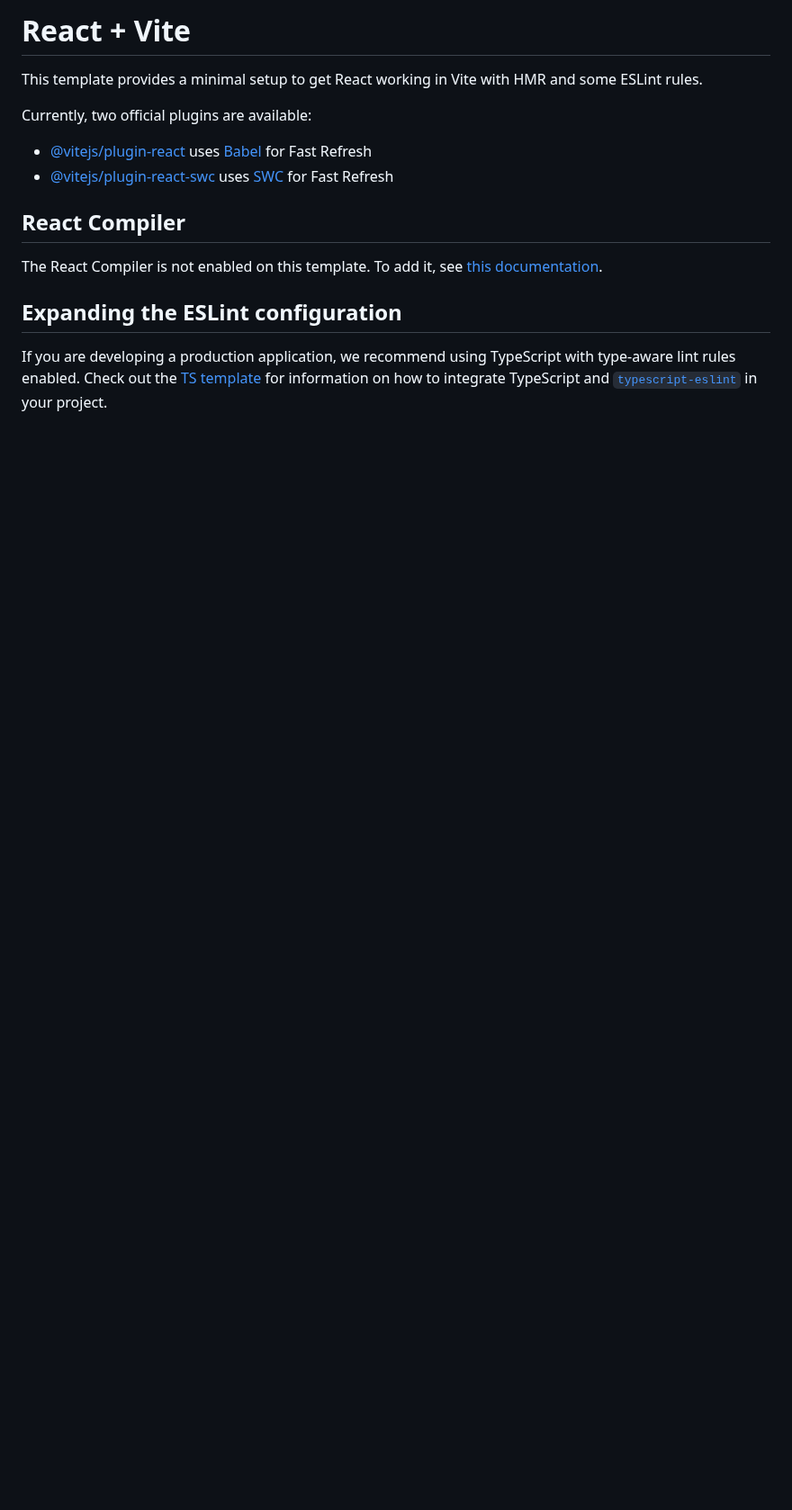
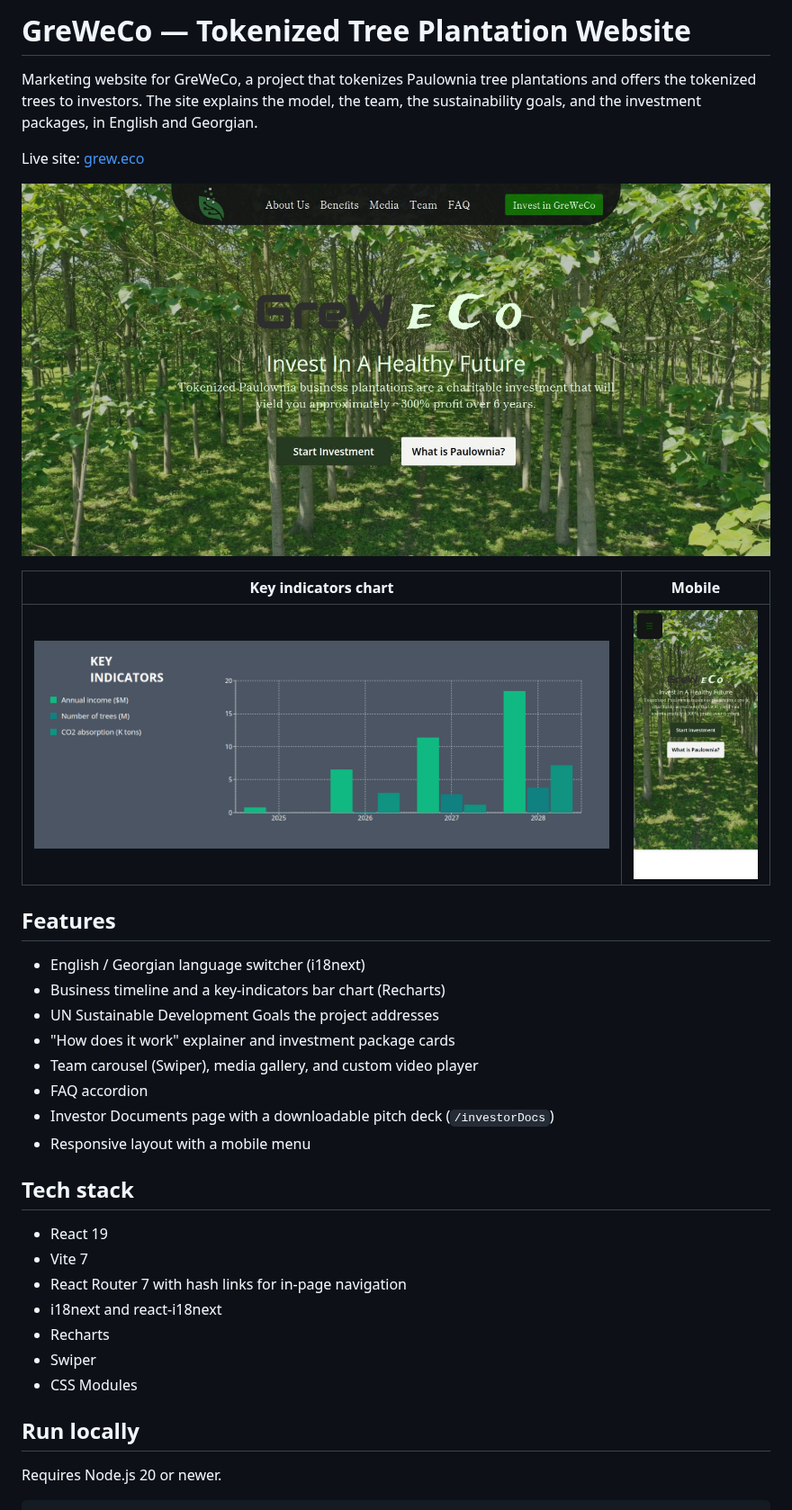
Before and after one commit to Davitxxdavit/EcoNFT, a Markdown page: README.md, the part around one of its changes. Shown at 90% size. Drawn GitHub-style; pictures changed too: docs/screenshots/hero.jpg (added), docs/screenshots/indicators.png (added), docs/screenshots/mobile.jpg (added); blank space fills up the shorter version.

Commit message:
Replace template README with project overview and screenshots
Co-Authored-By: Claude Opus 5.5 <noreply@anthropic.com>
Claude-Session: https://claude.ai/code/session_01GHyZer2uCPVsD2tuaduqpa

```diff
--- a/README.md
+++ b/README.md
@@ -1,16 +1,37 @@
-# React + Vite
+# GreWeCo — Tokenized Tree Plantation Website
 
-This template provides a minimal setup to get React working in Vite with HMR and some ESLint rules.
+Marketing website for GreWeCo, a project that tokenizes Paulownia tree plantations and offers the tokenized trees to investors. The site explains the model, the team, the sustainability goals, and the investment packages, in English and Georgian.
 
-Currently, two official plugins are available:
+Live site: [grew.eco](http://www.grew.eco/)
 
-- [@vitejs/plugin-react](https://github.com/vitejs/vite-plugin-react/blob/main/packages/plugin-react) uses [Babel](https://babeljs.io/) for Fast Refresh
-- [@vitejs/plugin-react-swc](https://github.com/vitejs/vite-plugin-react/blob/main/packages/plugin-react-swc) uses [SWC](https://swc.rs/) for Fast Refresh
+![GreWeCo hero section](docs/screenshots/hero.jpg)
 
-## React Compiler
+| Key indicators chart | Mobile |
+| --- | --- |
+| ![Bar chart of projected income, trees, and CO2 absorption](docs/screenshots/indicators.png) | <img src="docs/screenshots/mobile.jpg" alt="GreWeCo on a phone-sized screen" width="260"> |
 
-The React Compiler is not enabled on this template. To add it, see [this documentation](https://react.dev/learn/react-compiler/installation).
+## Features
 
-## Expanding the ESLint configuration
+- English / Georgian language switcher (i18next)
+- Business timeline and a key-indicators bar chart (Recharts)
+- UN Sustainable Development Goals the project addresses
+- "How does it work" explainer and investment package cards
+- Team carousel (Swiper), media gallery, and custom video player
+- FAQ accordion
+- Investor Documents page with a downloadable pitch deck (`/investorDocs`)
+- Responsive layout with a mobile menu
 
-If you are developing a production application, we recommend using TypeScript with type-aware lint rules enabled. Check out the [TS template](https://github.com/vitejs/vite/tree/main/packages/create-vite/template-react-ts) for information on how to integrate TypeScript and [`typescript-eslint`](https://typescript-eslint.io) in your project.
+## Tech stack
+
+- React 19
+- Vite 7
+- React Router 7 with hash links for in-page navigation
+- i18next and react-i18next
+- Recharts
+- Swiper
+- CSS Modules
+
+## Run locally
+
+Requires Node.js 20 or newer.
+
```
Also changed, not shown: other parts of README.md (+20 -0 lines).
